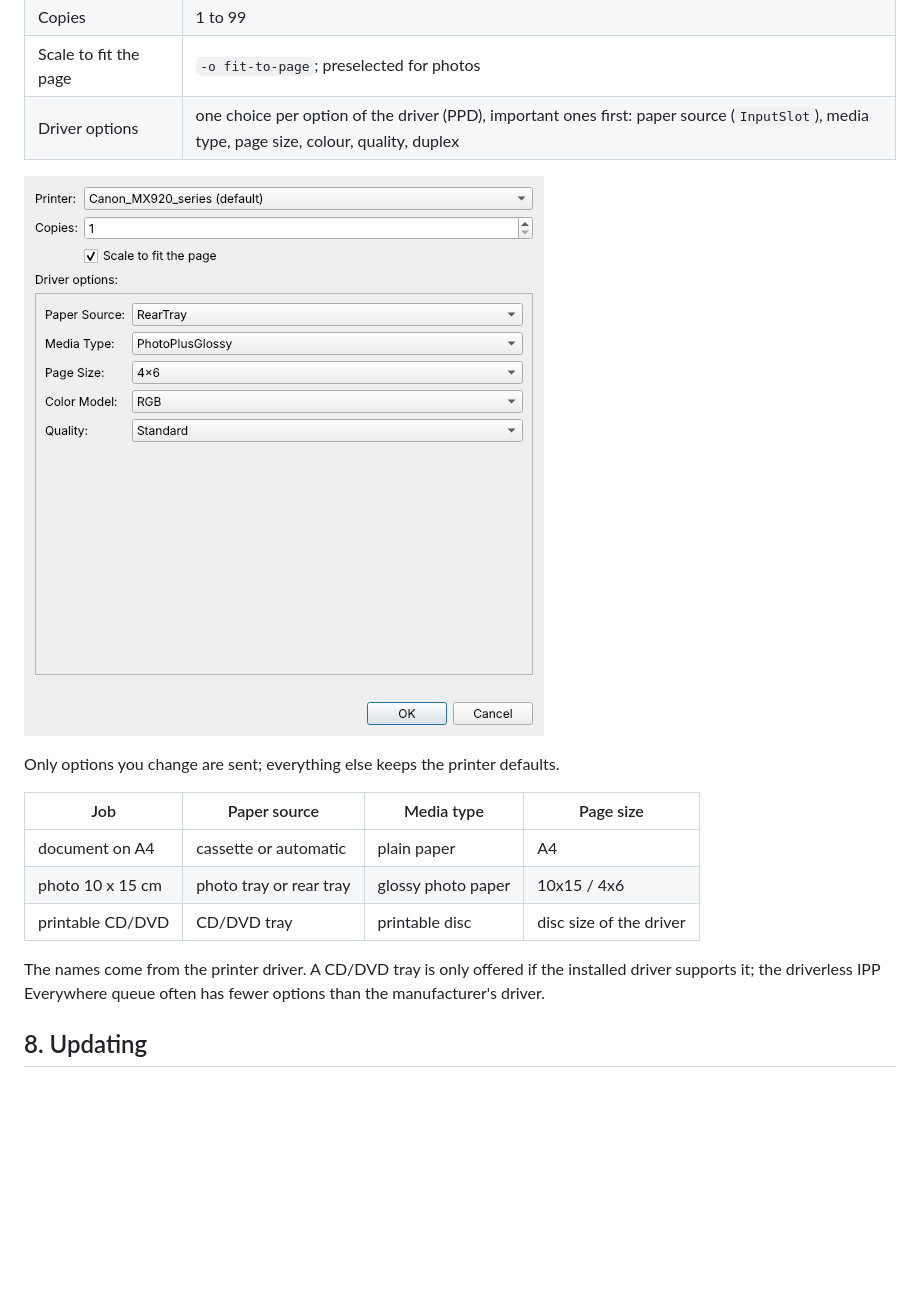
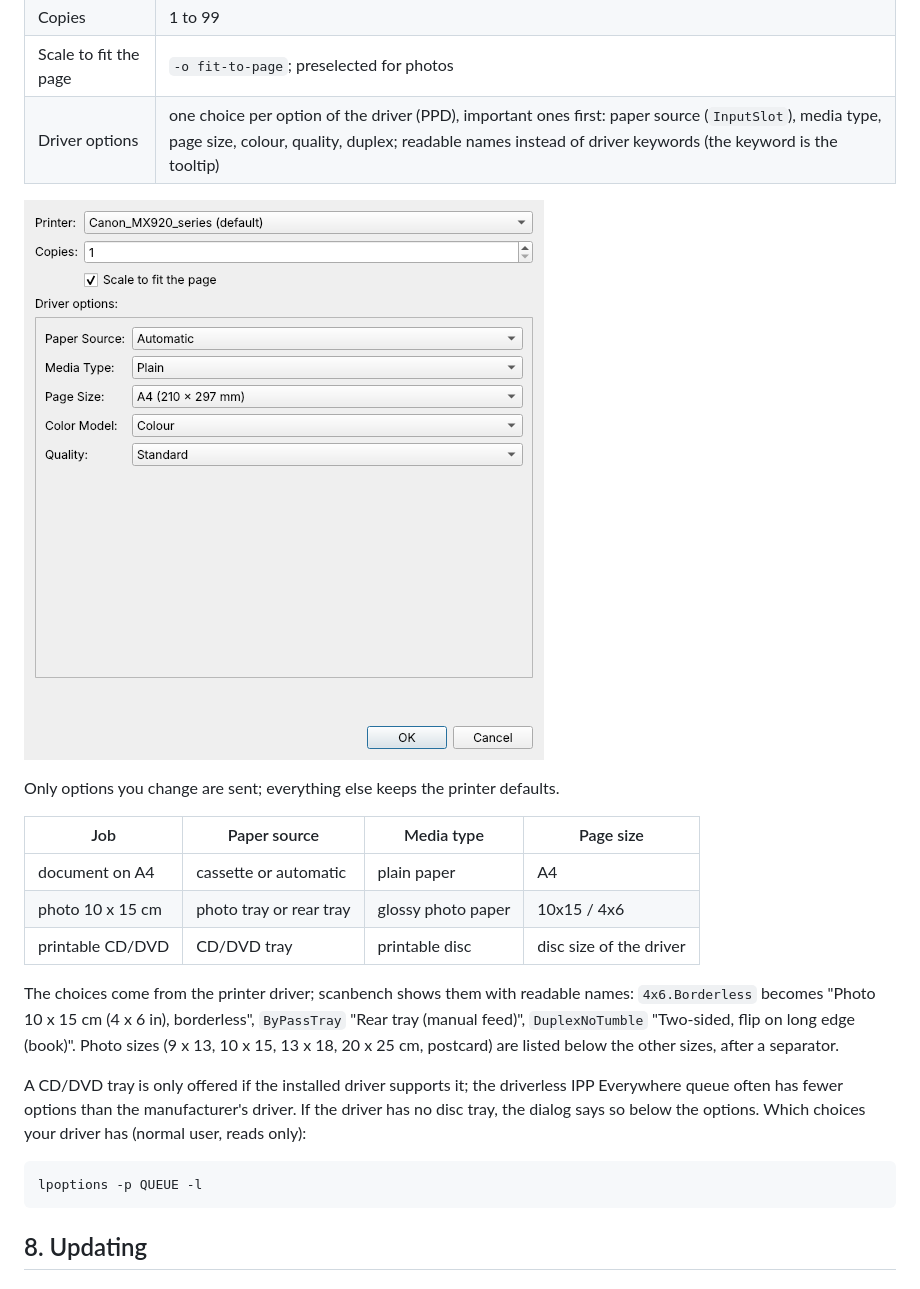
Before and after one commit to peddanet/scanbench, a Markdown page: docs/user/README.md, the part around the change. Drawn GitHub-style; pictures changed too: docs/user/img/print-dialog.png; blank space fills up the shorter version.

```diff
--- a/docs/user/README.md
+++ b/docs/user/README.md
@@ -324,7 +324,7 @@ scanbench printers
 | Printer | all CUPS queues; the default printer is preselected |
 | Copies | 1 to 99 |
 | Scale to fit the page | `-o fit-to-page`; preselected for photos |
-| Driver options | one choice per option of the driver (PPD), important ones first: paper source (`InputSlot`), media type, page size, colour, quality, duplex |
+| Driver options | one choice per option of the driver (PPD), important ones first: paper source (`InputSlot`), media type, page size, colour, quality, duplex; readable names instead of driver keywords (the keyword is the tooltip) |
 
 ![Print dialog with example driver options](img/print-dialog.png)
 
@@ -336,9 +336,20 @@ Only options you change are sent; everything else keeps the printer defaults.
 | photo 10 x 15 cm | photo tray or rear tray | glossy photo paper | 10x15 / 4x6 |
 | printable CD/DVD | CD/DVD tray | printable disc | disc size of the driver |
 
-The names come from the printer driver. A CD/DVD tray is only offered if the
-installed driver supports it; the driverless IPP Everywhere queue often has
-fewer options than the manufacturer's driver.
+The choices come from the printer driver; scanbench shows them with readable
+names: `4x6.Borderless` becomes "Photo 10 x 15 cm (4 x 6 in), borderless",
+`ByPassTray` "Rear tray (manual feed)", `DuplexNoTumble` "Two-sided, flip on
+long edge (book)". Photo sizes (9 x 13, 10 x 15, 13 x 18, 20 x 25 cm,
+postcard) are listed below the other sizes, after a separator.
+
+A CD/DVD tray is only offered if the installed driver supports it; the
+driverless IPP Everywhere queue often has fewer options than the
+manufacturer's driver. If the driver has no disc tray, the dialog says so
+below the options. Which choices your driver has (normal user, reads only):
+
+~~~bash
+lpoptions -p QUEUE -l
+~~~
 
 ## 8. Updating
 
```
Also changed, not shown: CHANGELOG.md (+7 -0 lines), docs/developer/printing.md (+18 -2 lines), 6 other files.
